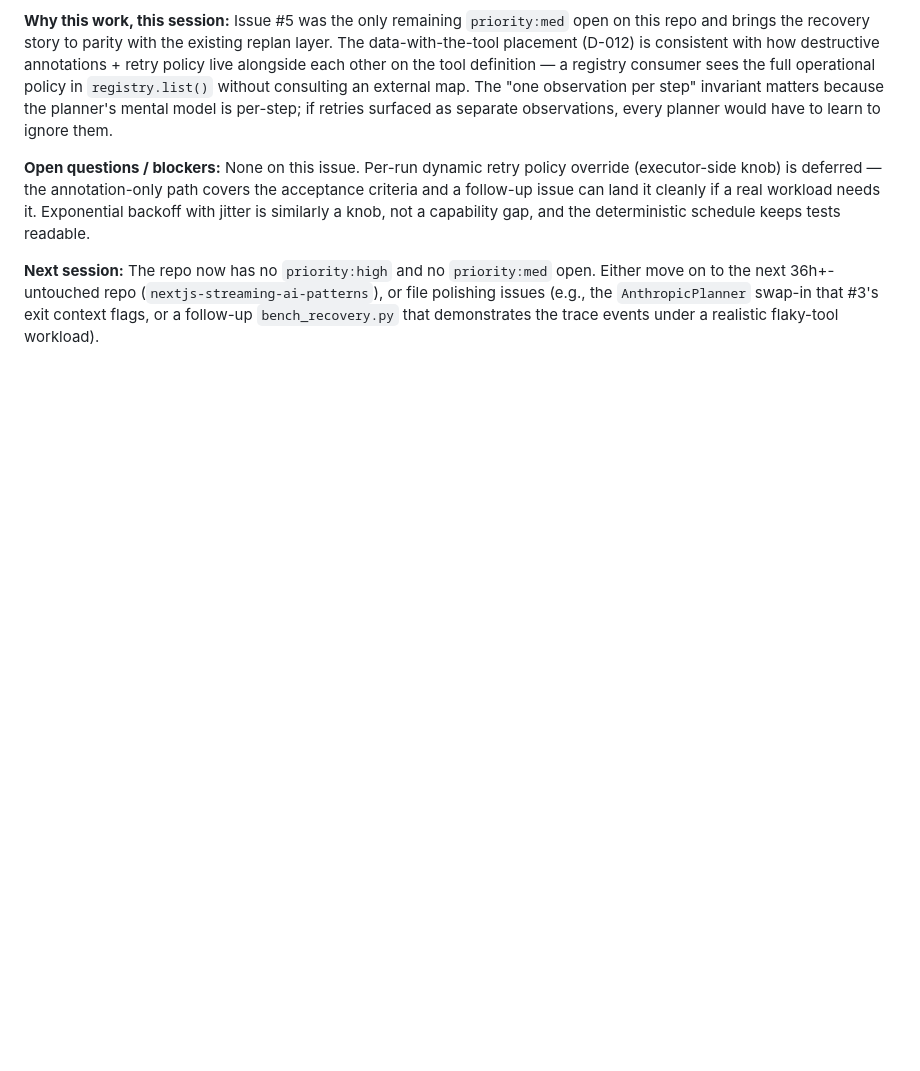
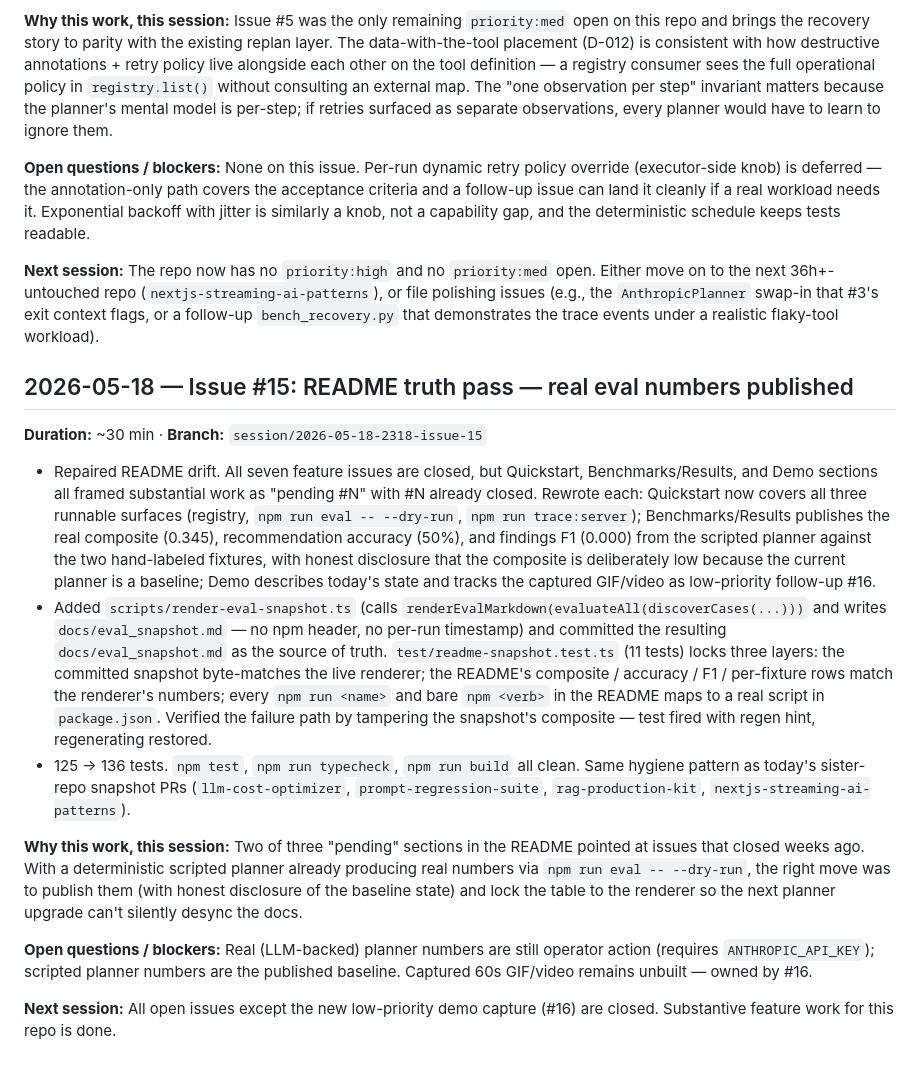
Before and after one commit to jt-mchorse/agent-orchestration-platform, a Markdown page: MEMORY/full_history_human.md, the part around the change. Rendered like a GitHub page; blank space fills up the shorter version.

Commit message:
memory: session 2026-05-18 agent-orchestration-platform

```diff
--- a/MEMORY/full_history_human.md
+++ b/MEMORY/full_history_human.md
@@ -128,3 +128,17 @@ Chronological log of work sessions. Most recent first below the divider.
 **Open questions / blockers:** None on this issue. Per-run dynamic retry policy override (executor-side knob) is deferred — the annotation-only path covers the acceptance criteria and a follow-up issue can land it cleanly if a real workload needs it. Exponential backoff with jitter is similarly a knob, not a capability gap, and the deterministic schedule keeps tests readable.
 
 **Next session:** The repo now has no `priority:high` and no `priority:med` open. Either move on to the next 36h+-untouched repo (`nextjs-streaming-ai-patterns`), or file polishing issues (e.g., the `AnthropicPlanner` swap-in that #3's exit context flags, or a follow-up `bench_recovery.py` that demonstrates the trace events under a realistic flaky-tool workload).
+
+## 2026-05-18 — Issue #15: README truth pass — real eval numbers published
+
+**Duration:** ~30 min · **Branch:** `session/2026-05-18-2318-issue-15`
+
+- Repaired README drift. All seven feature issues are closed, but Quickstart, Benchmarks/Results, and Demo sections all framed substantial work as "pending #N" with #N already closed. Rewrote each: Quickstart now covers all three runnable surfaces (registry, `npm run eval -- --dry-run`, `npm run trace:server`); Benchmarks/Results publishes the real composite (0.345), recommendation accuracy (50%), and findings F1 (0.000) from the scripted planner against the two hand-labeled fixtures, with honest disclosure that the composite is deliberately low because the current planner is a baseline; Demo describes today's state and tracks the captured GIF/video as low-priority follow-up #16.
+- Added `scripts/render-eval-snapshot.ts` (calls `renderEvalMarkdown(evaluateAll(discoverCases(...)))` and writes `docs/eval_snapshot.md` — no npm header, no per-run timestamp) and committed the resulting `docs/eval_snapshot.md` as the source of truth. `test/readme-snapshot.test.ts` (11 tests) locks three layers: the committed snapshot byte-matches the live renderer; the README's composite / accuracy / F1 / per-fixture rows match the renderer's numbers; every `npm run <name>` and bare `npm <verb>` in the README maps to a real script in `package.json`. Verified the failure path by tampering the snapshot's composite — test fired with regen hint, regenerating restored.
+- 125 → 136 tests. `npm test`, `npm run typecheck`, `npm run build` all clean. Same hygiene pattern as today's sister-repo snapshot PRs (`llm-cost-optimizer`, `prompt-regression-suite`, `rag-production-kit`, `nextjs-streaming-ai-patterns`).
+
+**Why this work, this session:** Two of three "pending" sections in the README pointed at issues that closed weeks ago. With a deterministic scripted planner already producing real numbers via `npm run eval -- --dry-run`, the right move was to publish them (with honest disclosure of the baseline state) and lock the table to the renderer so the next planner upgrade can't silently desync the docs.
+
+**Open questions / blockers:** Real (LLM-backed) planner numbers are still operator action (requires `ANTHROPIC_API_KEY`); scripted planner numbers are the published baseline. Captured 60s GIF/video remains unbuilt — owned by #16.
+
+**Next session:** All open issues except the new low-priority demo capture (#16) are closed. Substantive feature work for this repo is done.
```
Also changed, not shown: MEMORY/full_history_ai.md (+25 -0 lines).
